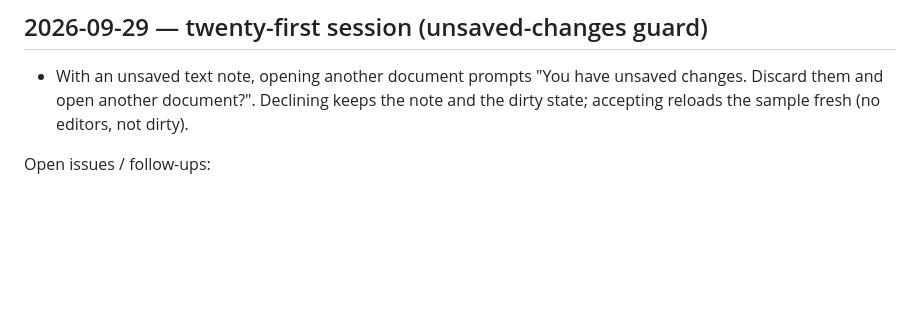
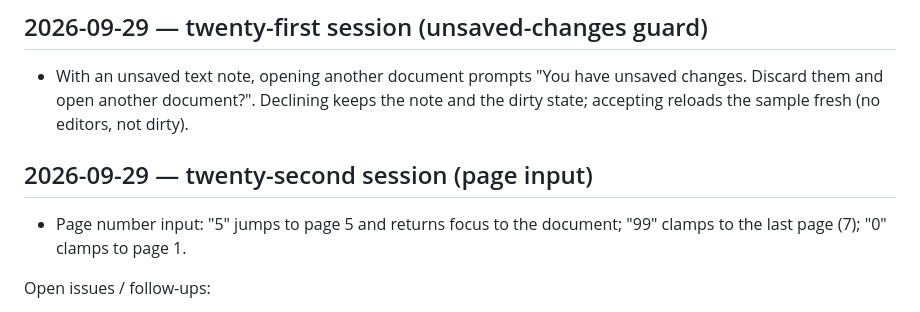
Before and after one commit to GreatOSS/pdf-fable, a Markdown page: docs/TESTING.md, the part around the change. Drawn GitHub-style; blank space fills up the shorter version.

Commit message:
Testing log: page number input
Co-Authored-By: Claude Fable 5.1 <noreply@anthropic.com>

```diff
--- a/docs/TESTING.md
+++ b/docs/TESTING.md
@@ -129,6 +129,10 @@ User-research note: recurring wishes for browser PDF tools are consistent annota
 
 - With an unsaved text note, opening another document prompts "You have unsaved changes. Discard them and open another document?". Declining keeps the note and the dirty state; accepting reloads the sample fresh (no editors, not dirty).
 
+## 2026-09-29 — twenty-second session (page input)
+
+- Page number input: "5" jumps to page 5 and returns focus to the document; "99" clamps to the last page (7); "0" clamps to page 1.
+
 Open issues / follow-ups:
 - Switching documents very quickly logs a benign "Transport destroyed" console error from the previous viewer initialization.
 - The delete icon of the PDF.js floating editor toolbar renders detached below its button in this build; the button itself works. Investigate CSS nesting/mask rules.
```
